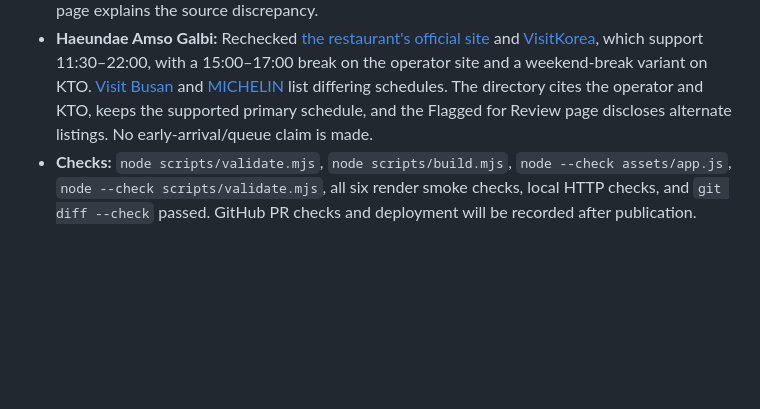
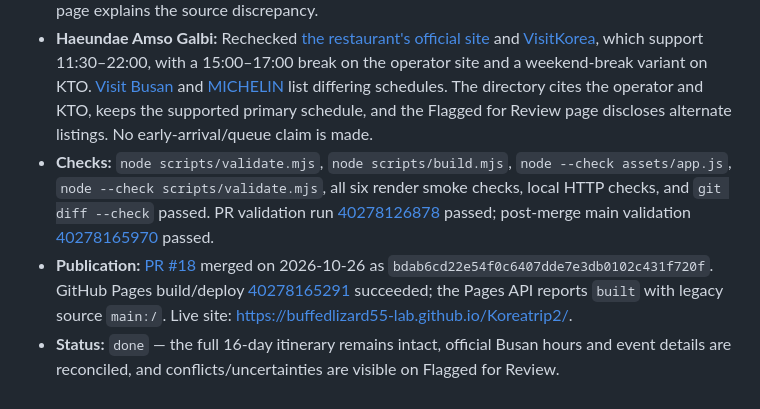
Before and after one commit to buffedlizard55-lab/Koreatrip2, a Markdown page: COORDINATION.md, the part around the change. Rendered like a GitHub page; blank space fills up the shorter version.

Commit message:
docs: record PR 18 verification and deployment
Co-authored-by: arena-agent <297053741+arena-agent@users.noreply.github.com>

```diff
--- a/COORDINATION.md
+++ b/COORDINATION.md
@@ -229,4 +229,6 @@ Session ID: `96a67227` (Arena branch `arena/96a67227-koreatrip2`; branch name is
 - **Official sources re-fetched:** [Busan Metropolitan Government drone event](https://www.busan.go.kr/eng/bsevents/1713160) confirms the 2026 run through Dec 31, every Saturday, winter times 19:00/21:00, about 12 minutes, and weather/technical cancellation. The already published Day 14 schedule is retained; the earlier “not listed” interpretation is corrected.
 - **Nurimaru APEC House:** [VisitKorea](https://english.visitkorea.or.kr/svc/whereToGo/locIntrdn/rgnContentsView.do?vcontsId=59747) states 09:00–18:00, last admission 17:00, closed first Monday. This reconciles the differing Visit Busan closing/last-admission descriptions; Day 10 (Tue Nov 10) is not the closure day. The canonical row now cites the KTO listing, and the review page explains the source discrepancy.
 - **Haeundae Amso Galbi:** Rechecked [the restaurant's official site](https://www.haeundaegalbi.com/) and [VisitKorea](https://english.visitkorea.or.kr/svc/contents/contentsView.do?vcontsId=73814), which support 11:30–22:00, with a 15:00–17:00 break on the operator site and a weekend-break variant on KTO. [Visit Busan](https://visitbusan.net/index.do?lang_cd=en&menuCd=DOM_000000302011001000&uc_seq=2606) and [MICHELIN](https://guide.michelin.com/us/en/busan-region/busan_1025838/restaurant/haeundae-rib-barbecue-restaurant) list differing schedules. The directory cites the operator and KTO, keeps the supported primary schedule, and the Flagged for Review page discloses alternate listings. No early-arrival/queue claim is made.
-- **Checks:** `node scripts/validate.mjs`, `node scripts/build.mjs`, `node --check assets/app.js`, `node --check scripts/validate.mjs`, all six render smoke checks, local HTTP checks, and `git diff --check` passed. GitHub PR checks and deployment will be recorded after publication.
+- **Checks:** `node scripts/validate.mjs`, `node scripts/build.mjs`, `node --check assets/app.js`, `node --check scripts/validate.mjs`, all six render smoke checks, local HTTP checks, and `git diff --check` passed. PR validation run [40278126878](https://github.com/buffedlizard55-lab/Koreatrip2/actions/runs/40278126878) passed; post-merge main validation [40278165970](https://github.com/buffedlizard55-lab/Koreatrip2/actions/runs/40278165970) passed.
+- **Publication:** [PR #18](https://github.com/buffedlizard55-lab/Koreatrip2/pull/18) merged on 2026-10-26 as `bdab6cd22e54f0c6407dde7e3db0102c431f720f`. GitHub Pages build/deploy [40278165291](https://github.com/buffedlizard55-lab/Koreatrip2/actions/runs/40278165291) succeeded; the Pages API reports `built` with legacy source `main:/`. Live site: https://buffedlizard55-lab.github.io/Koreatrip2/.
+- **Status:** `done` — the full 16-day itinerary remains intact, official Busan hours and event details are reconciled, and conflicts/uncertainties are visible on Flagged for Review.
```
